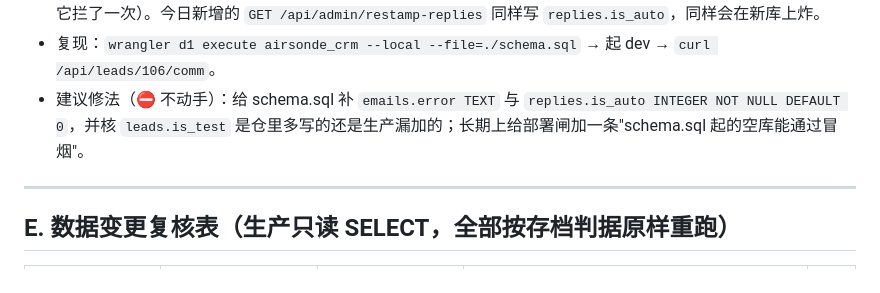
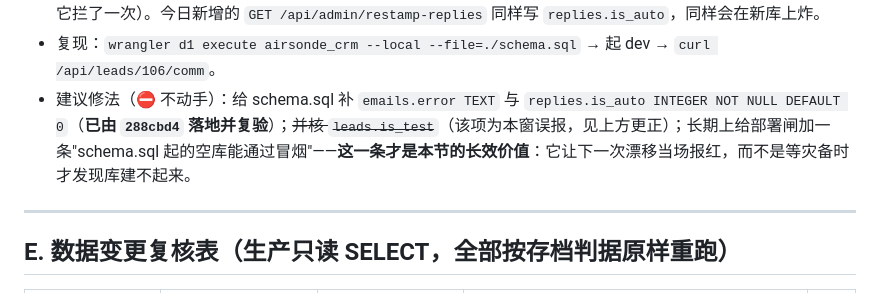
Before and after one commit to zq8345/AirSonde-CRM, a Markdown page: docs/audit/2026-09-03-full-crm-audit.md, the part around the change. Rendered like a GitHub page.

Commit message:
docs(audit): C4 建议修法同步更正（288cbd4 已落地；is_test 项撤回）
Co-Authored-By: Claude Opus 5 <noreply@anthropic.com>

```diff
--- a/docs/audit/2026-09-03-full-crm-audit.md
+++ b/docs/audit/2026-09-03-full-crm-audit.md
@@ -80,7 +80,7 @@
 - 现象：按仓库 `schema.sql` 建的全新库上，`GET /api/leads/:id/comm`（v6 新端点）**500 Internal Server Error**，日志 `no such column: error`（它 SELECT 了 `emails.error`，index.ts:1788）。生产库有该列 ⇒ 生产不受影响。
 - 影响面：一切"从 schema.sql 起库"的场景——本地 dev、新同事上手、灾备重建、以及**审计窗自己**（我今天正是被它拦了一次）。今日新增的 `GET /api/admin/restamp-replies` 同样写 `replies.is_auto`，同样会在新库上炸。
 - 复现：`wrangler d1 execute airsonde_crm --local --file=./schema.sql` → 起 dev → `curl /api/leads/106/comm`。
-- 建议修法（⛔ 不动手）：给 schema.sql 补 `emails.error TEXT` 与 `replies.is_auto INTEGER NOT NULL DEFAULT 0`，并核 `leads.is_test` 是仓里多写的还是生产漏加的；长期上给部署闸加一条"schema.sql 起的空库能通过冒烟"。
+- 建议修法（⛔ 不动手）：给 schema.sql 补 `emails.error TEXT` 与 `replies.is_auto INTEGER NOT NULL DEFAULT 0`（**已由 `288cbd4` 落地并复验**）；~~并核 `leads.is_test`~~（该项为本窗误报，见上方更正）；长期上给部署闸加一条"schema.sql 起的空库能通过冒烟"——**这一条才是本节的长效价值**：它让下一次漂移当场报红，而不是等灾备时才发现库建不起来。
 
 ---
 
```
